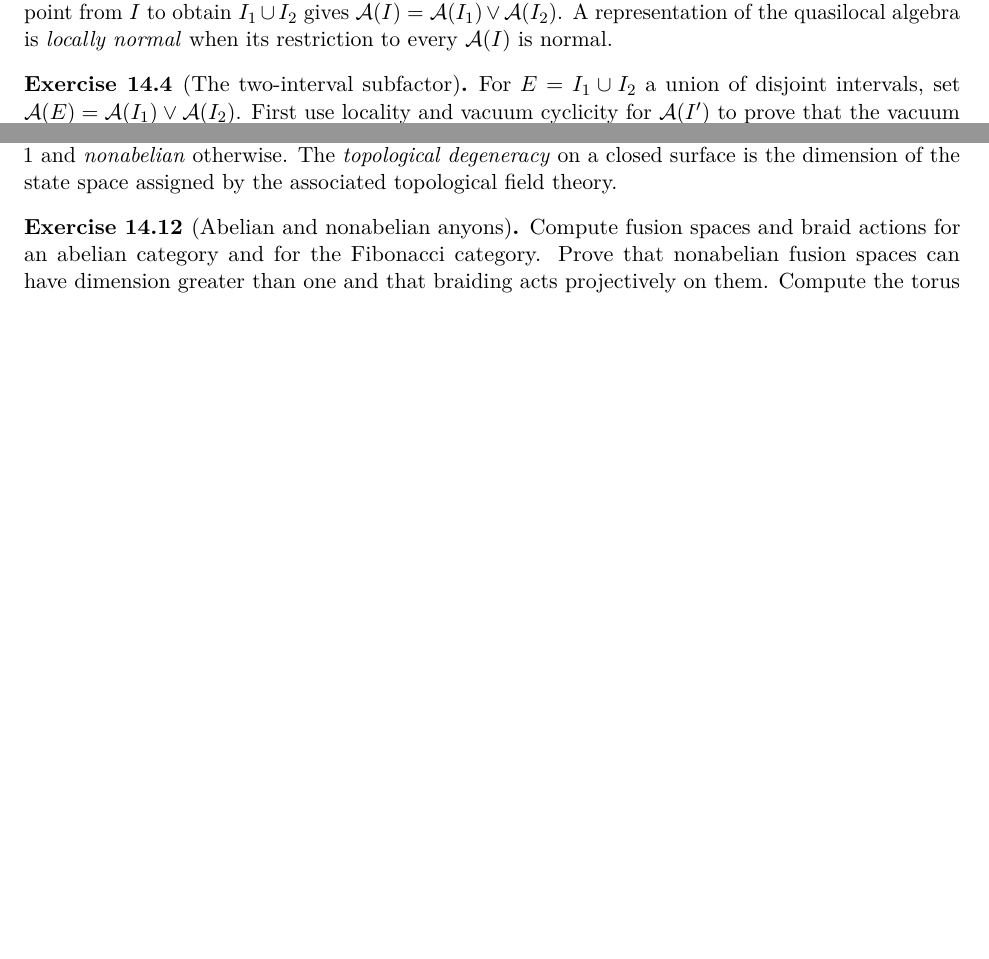
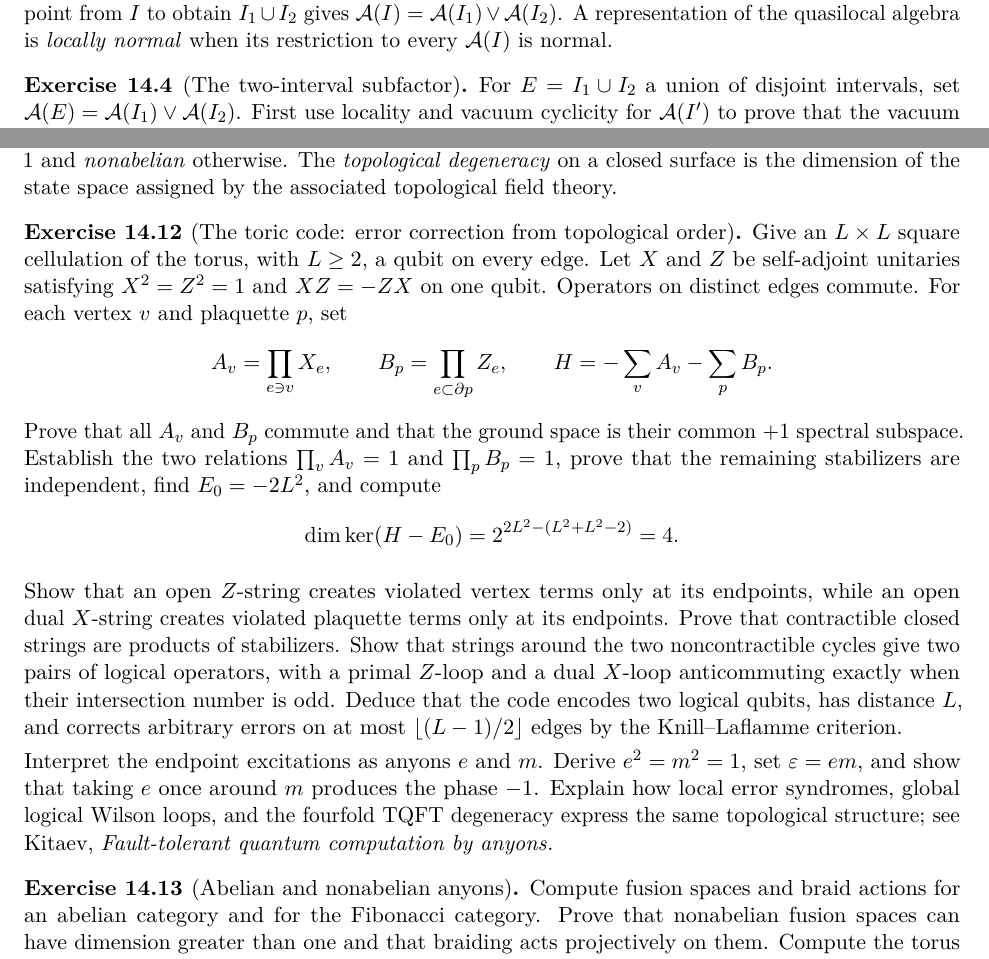
Before and after one commit to PaulGustafson/paulgustafson.github.io, a LaTeX document (A_Physical_Introduction_to_Higher_Mathematics.tex): two parts of pages 31 and 34 of 34 before the commit and two parts of pages 32 and 35 of 35 after it, joined at a grey line, cut so that both start at the same text, the shorter picture padded with empty space. Compiled offline with pdfLaTeX.

Commit message:
Connect quantum error correction to topological order

```diff
--- a/A_Physical_Introduction_to_Higher_Mathematics.tex
+++ b/A_Physical_Introduction_to_Higher_Mathematics.tex
@@ -2614,6 +2659,44 @@ closed surface is the dimension of the state space assigned by the
 associated topological field theory.
 \end{definition}
 
+\begin{exercise}[The toric code: error correction from topological order]
+Give an $L\times L$ square cellulation of the torus, with $L\geq2$, a qubit
+on every edge. Let $X$ and $Z$ be self-adjoint unitaries satisfying
+$X^2=Z^2=1$ and $XZ=-ZX$ on one qubit. Operators on distinct edges commute.
+For each vertex $v$ and plaquette $p$, set
+\[
+A_v=\prod_{e\ni v}X_e,\qquad
+B_p=\prod_{e\subset\partial p}Z_e,
+\qquad
+H=-\sum_vA_v-\sum_pB_p.
+\]
+Prove that all $A_v$ and $B_p$ commute and that the ground space is their
+common $+1$ spectral subspace. Establish the two relations
+$\prod_vA_v=1$ and $\prod_pB_p=1$, prove that the remaining stabilizers are
+independent, find $E_0=-2L^2$, and compute
+\[
+\dim\ker(H-E_0)=2^{2L^2-(L^2+L^2-2)}=4.
+\]
+
+Show that an open $Z$-string creates violated vertex terms only at its
+endpoints, while an open dual $X$-string creates violated plaquette terms
+only at its endpoints. Prove that contractible closed strings are products
+of stabilizers. Show that strings around the two noncontractible cycles give
+two pairs of logical operators, with a primal $Z$-loop and a dual $X$-loop
+anticommuting exactly when their intersection number is odd. Deduce that the
+code encodes two logical qubits, has distance $L$, and corrects arbitrary
+errors on at most $\lfloor(L-1)/2\rfloor$ edges by the Knill--Laflamme
+criterion.
+
+Interpret the endpoint excitations as anyons $e$ and $m$. Derive
+$e^2=m^2=1$, set $\varepsilon=e m$, and show that taking $e$ once around
+$m$ produces the phase $-1$. Explain how local error syndromes, global
+logical Wilson loops, and the fourfold TQFT degeneracy express the same
+topological structure; see
+\href{https://arxiv.org/abs/quant-ph/9707021}
+{Kitaev, \emph{Fault-tolerant quantum computation by anyons}}.
+\end{exercise}
+
 \begin{exercise}[Abelian and nonabelian anyons]
 Compute fusion spaces and braid actions for an abelian category and for the
 Fibonacci category. Prove that nonabelian fusion spaces can have dimension
```
Also changed, not shown: A_Physical_Introduction_to_Higher_Mathematics.pdf, A_Physical_Introduction_to_Higher_Mathematics.tex (45 more changed lines).
